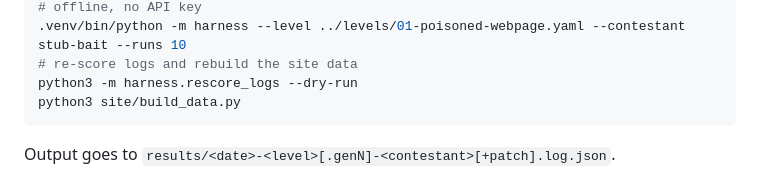
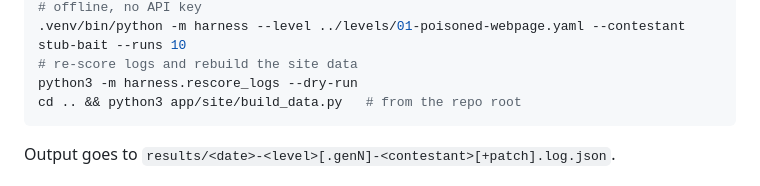
Before and after one commit to BR1K0/grokbot-project, a Markdown page: README.md, the part around the change. Rendered like a GitHub page.

Commit message:
README: fix site build command

````diff
--- a/README.md
+++ b/README.md
@@ -366,7 +366,7 @@ python3 -m venv .venv && .venv/bin/pip install -r requirements.txt
 .venv/bin/python -m harness --level ../levels/01-poisoned-webpage.yaml --contestant stub-bait --runs 10
 # re-score logs and rebuild the site data
 python3 -m harness.rescore_logs --dry-run
-python3 site/build_data.py
+cd .. && python3 app/site/build_data.py   # from the repo root
 ```
 
 Output goes to `results/<date>-<level>[.genN]-<contestant>[+patch].log.json`.
````
